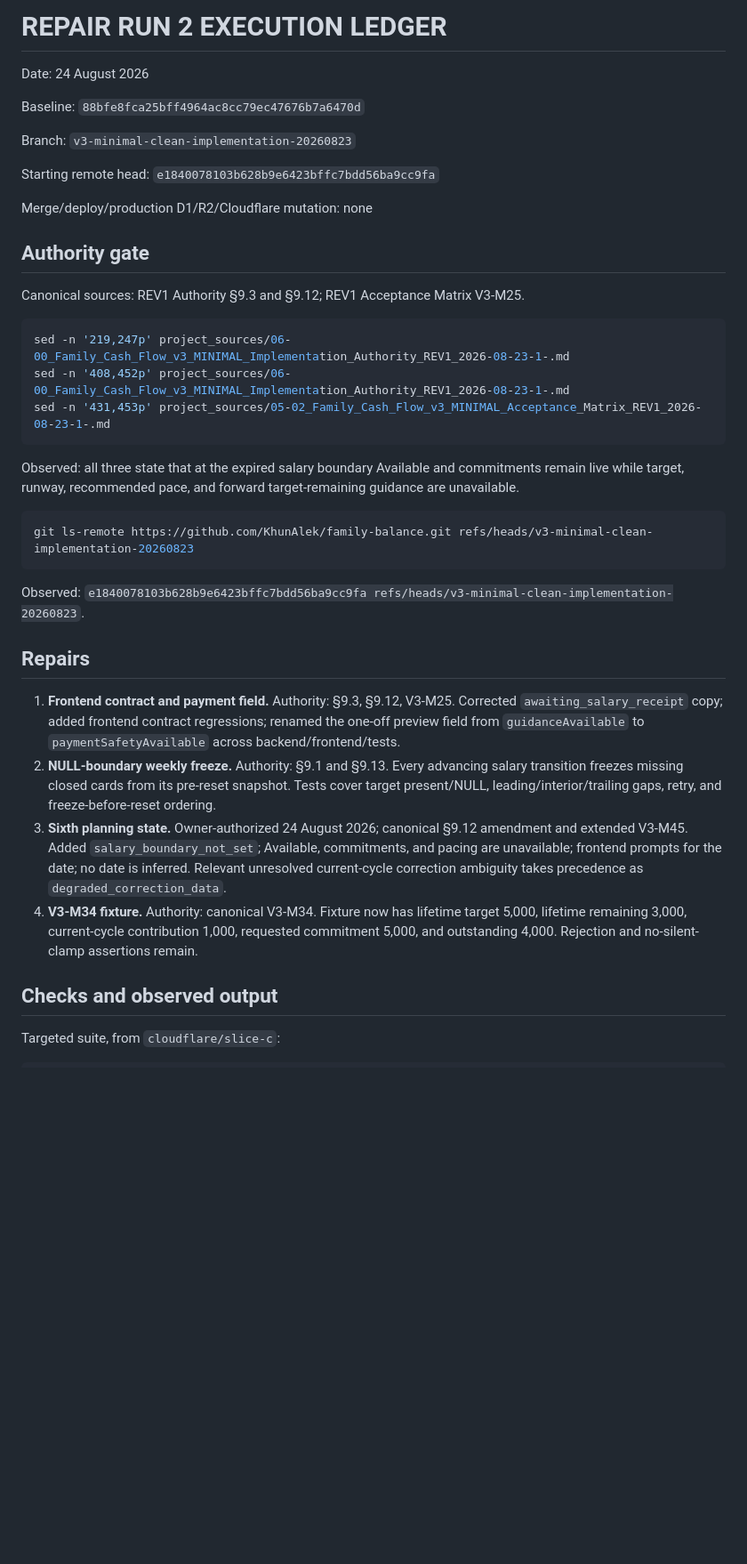
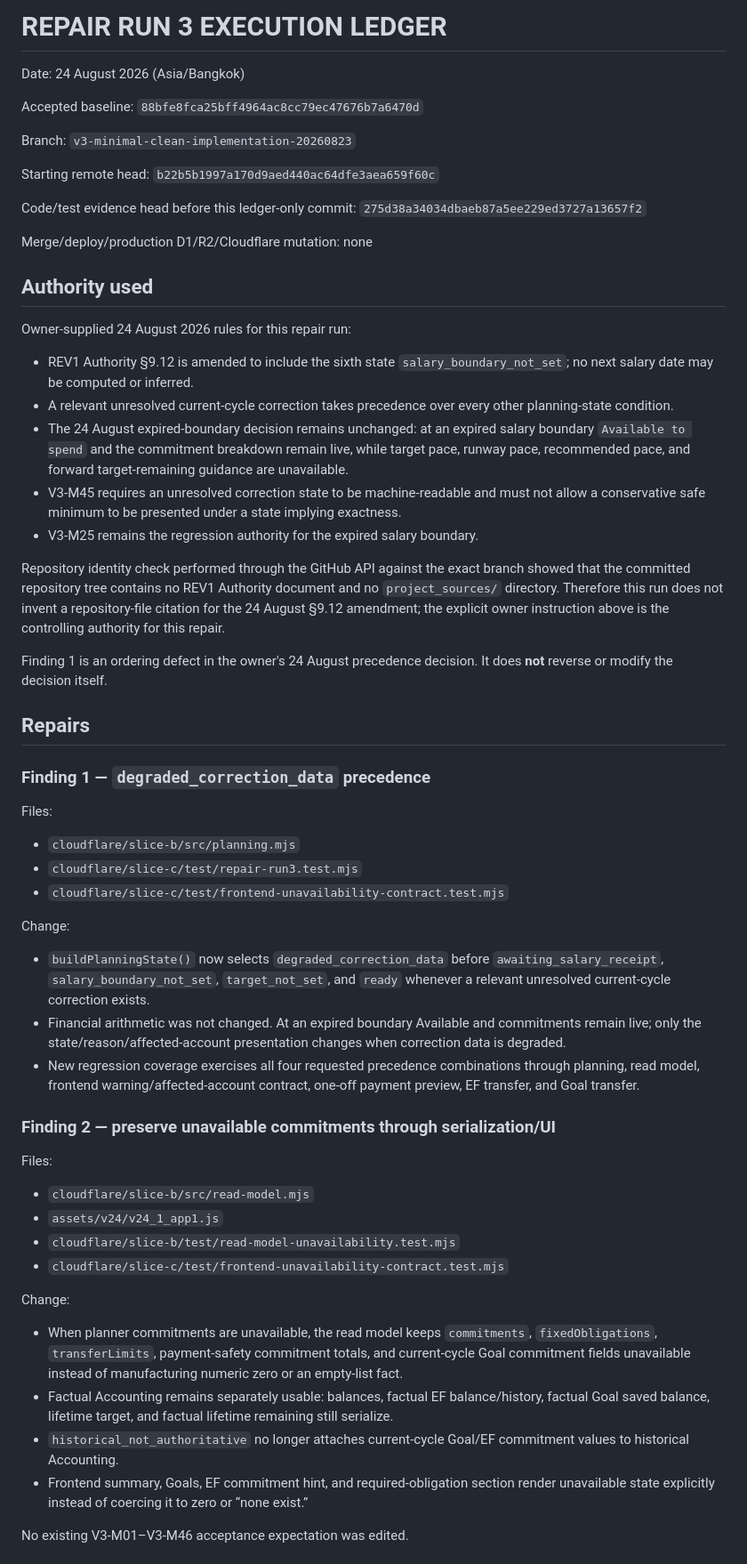
Before and after one commit to KhunAlek/family-balance, a Markdown page: IMPLEMENTATION_EXECUTION_LEDGER.md, the part around one of its changes. Shown at 89% size. GitHub-like rendering; blank space fills up the shorter version.

````diff
--- a/IMPLEMENTATION_EXECUTION_LEDGER.md
+++ b/IMPLEMENTATION_EXECUTION_LEDGER.md
@@ -1,40 +1,62 @@
-# REPAIR RUN 2 EXECUTION LEDGER
+# REPAIR RUN 3 EXECUTION LEDGER
 
-Date: 24 August 2026
+Date: 24 August 2026 (Asia/Bangkok)
 
-Baseline: `88bfe8fca25bff4964ac8cc79ec47676b7a6470d`
+Accepted baseline: `88bfe8fca25bff4964ac8cc79ec47676b7a6470d`
 
 Branch: `v3-minimal-clean-implementation-20260823`
 
-Starting remote head: `e1840078103b628b9e6423bffc7bdd56ba9cc9fa`
+Starting remote head: `b22b5b1997a170d9aed440ac64dfe3aea659f60c`
+
+Code/test evidence head before this ledger-only commit: `275d38a34034dbaeb87a5ee229ed3727a13657f2`
 
 Merge/deploy/production D1/R2/Cloudflare mutation: none
 
-## Authority gate
+## Authority used
 
-Canonical sources: REV1 Authority §9.3 and §9.12; REV1 Acceptance Matrix V3-M25.
+Owner-supplied 24 August 2026 rules for this repair run:
 
-```sh
-sed -n '219,247p' project_sources/06-00_Family_Cash_Flow_v3_MINIMAL_Implementation_Authority_REV1_2026-08-23-1-.md
-sed -n '408,452p' project_sources/06-00_Family_Cash_Flow_v3_MINIMAL_Implementation_Authority_REV1_2026-08-23-1-.md
-sed -n '431,453p' project_sources/05-02_Family_Cash_Flow_v3_MINIMAL_Acceptance_Matrix_REV1_2026-08-23-1-.md
-```
+- REV1 Authority §9.12 is amended to include the sixth state `salary_boundary_not_set`; no next salary date may be computed or inferred.
+- A relevant unresolved current-cycle correction takes precedence over every other planning-state condition.
+- The 24 August expired-boundary decision remains unchanged: at an expired salary boundary `Available to spend` and the commitment breakdown remain live, while target pace, runway pace, recommended pace, and forward target-remaining guidance are unavailable.
+- V3-M45 requires an unresolved correction state to be machine-readable and must not allow a conservative safe minimum to be presented under a state implying exactness.
+- V3-M25 remains the regression authority for the expired salary boundary.
 
-Observed: all three state that at the expired salary boundary Available and commitments remain live while target, runway, recommended pace, and forward target-remaining guidance are unavailable.
+Repository identity check performed through the GitHub API against the exact branch showed that the committed repository tree contains no REV1 Authority document and no `project_sources/` directory. Therefore this run does not invent a repository-file citation for the 24 August §9.12 amendment; the explicit owner instruction above is the controlling authority for this repair.
 
-```sh
-git ls-remote https://github.com/KhunAlek/family-balance.git refs/heads/v3-minimal-clean-implementation-20260823
-```
-
-Observed: `e1840078103b628b9e6423bffc7bdd56ba9cc9fa refs/heads/v3-minimal-clean-implementation-20260823`.
+Finding 1 is an ordering defect in the owner's 24 August precedence decision. It does **not** reverse or modify the decision itself.
 
 ## Repairs
 
-1. **Frontend contract and payment field.** Authority: §9.3, §9.12, V3-M25. Corrected `awaiting_salary_receipt` copy; added frontend contract regressions; renamed the one-off preview field from `guidanceAvailable` to `paymentSafetyAvailable` across backend/frontend/tests.
-2. **NULL-boundary weekly freeze.** Authority: §9.1 and §9.13. Every advancing salary transition freezes missing closed cards from its pre-reset snapshot. Tests cover target present/NULL, leading/interior/trailing gaps, retry, and freeze-before-reset ordering.
-3. **Sixth planning state.** Owner-authorized 24 August 2026; canonical §9.12 amendment and extended V3-M45. Added `salary_boundary_not_set`; Available, commitments, and pacing are unavailable; frontend prompts for the date; no date is inferred. Relevant unresolved current-cycle correction ambiguity takes precedence as `degraded_correction_data`.
-4. **V3-M34 fixture.** Authority: canonical V3-M34. Fixture now has lifetime target 5,000, lifetime remaining 3,000, current-cycle contribution 1,000, requested commitment 5,000, and outstanding 4,000. Rejection and no-silent-clamp assertions remain.
+### Finding 1 — `degraded_correction_data` precedence
 
-## Checks and observed output
+Files:
 
-Targeted suite, from `cloudflare/slice-c`:
+- `cloudflare/slice-b/src/planning.mjs`
+- `cloudflare/slice-c/test/repair-run3.test.mjs`
+- `cloudflare/slice-c/test/frontend-unavailability-contract.test.mjs`
+
+Change:
+
+- `buildPlanningState()` now selects `degraded_correction_data` before `awaiting_salary_receipt`, `salary_boundary_not_set`, `target_not_set`, and `ready` whenever a relevant unresolved current-cycle correction exists.
+- Financial arithmetic was not changed. At an expired boundary Available and commitments remain live; only the state/reason/affected-account presentation changes when correction data is degraded.
+- New regression coverage exercises all four requested precedence combinations through planning, read model, frontend warning/affected-account contract, one-off payment preview, EF transfer, and Goal transfer.
+
+### Finding 2 — preserve unavailable commitments through serialization/UI
+
+Files:
+
+- `cloudflare/slice-b/src/read-model.mjs`
+- `assets/v24/v24_1_app1.js`
+- `cloudflare/slice-b/test/read-model-unavailability.test.mjs`
+- `cloudflare/slice-c/test/frontend-unavailability-contract.test.mjs`
+
+Change:
+
+- When planner commitments are unavailable, the read model keeps `commitments`, `fixedObligations`, `transferLimits`, payment-safety commitment totals, and current-cycle Goal commitment fields unavailable instead of manufacturing numeric zero or an empty-list fact.
+- Factual Accounting remains separately usable: balances, factual EF balance/history, factual Goal saved balance, lifetime target, and factual lifetime remaining still serialize.
+- `historical_not_authoritative` no longer attaches current-cycle Goal/EF commitment values to historical Accounting.
+- Frontend summary, Goals, EF commitment hint, and required-obligation section render unavailable state explicitly instead of coercing it to zero or “none exist.”
+
+No existing V3-M01–V3-M46 acceptance expectation was edited.
+
````
Also changed, not shown: other parts of IMPLEMENTATION_EXECUTION_LEDGER.md (+173 -56 lines).
